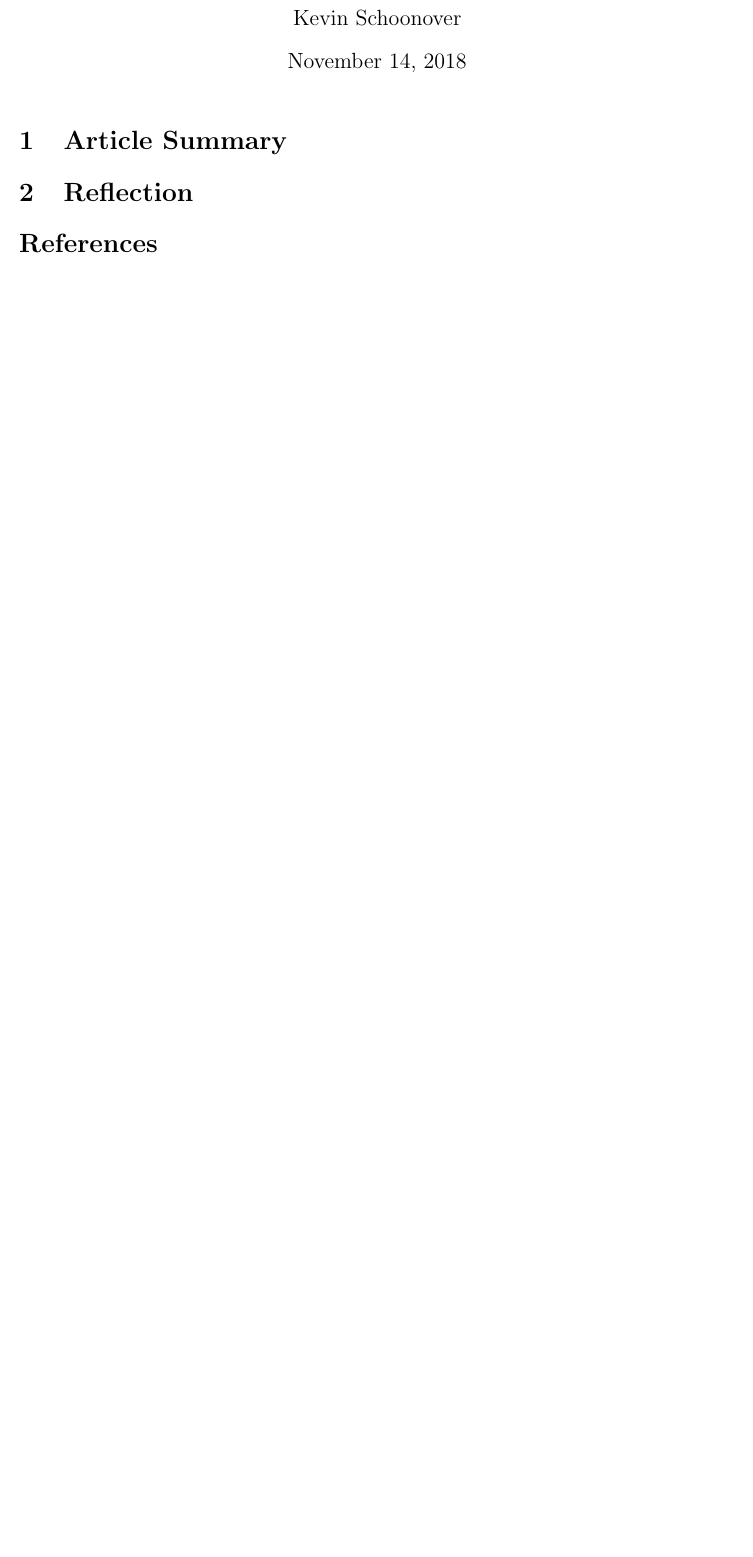
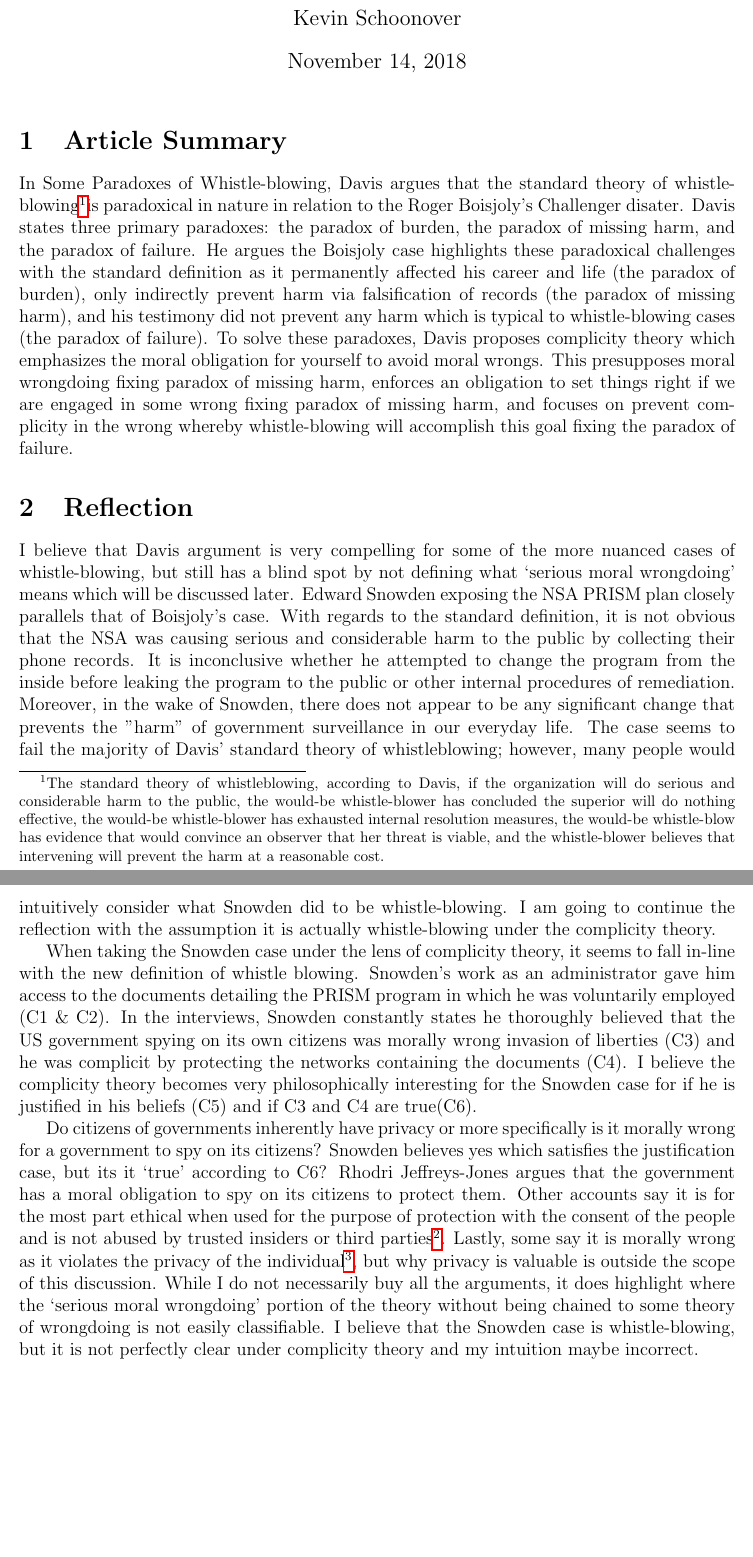
Before and after one commit to NLincoln/philo3125-ethics, a LaTeX document (reflections/4/4.tex): part of the page before the commit and two parts of pages 1 and 2 of 2 after it, the two joined at a grey line, cut so that both start at the same text, the shorter picture padded with empty space. Compiled offline with pdfLaTeX.

Commit message:
Add reflection 4

```diff
--- a/reflections/4/4.tex
+++ b/reflections/4/4.tex
@@ -7,16 +7,74 @@
 
 \begin{document}
 
-\title{Bok - Whistleblowing and Professional Responsibility}
+\title{Davis - Some Paradoxes of Whistle-Blowing}
 \author{Kevin Schoonover}
 
 \maketitle
 
 \section{Article Summary}
+In Some Paradoxes of Whistle-blowing, Davis argues that the standard theory of
+whistleblowing\footnote{The standard theory of whistleblowing, according to
+Davis, if the organization will do serious and considerable harm to the public,
+the would-be whistle-blower has concluded the superior will do nothing
+effective, the would-be whistle-blower has exhausted internal resolution
+measures, the would-be whistle-blow has evidence that would convince an observer
+that her threat is viable, and the whistle-blower believes that intervening will
+prevent the harm at a reasonable cost.}is paradoxical in nature in relation to
+the Roger Boisjoly's Challenger disater. Davis states
+three primary paradoxes: the paradox of burden, the paradox of missing harm,
+and the paradox of failure. He argues the Boisjoly case highlights these
+paradoxical challenges with the standard definition as it permanently affected
+his career and life (the paradox of burden), only indirectly prevent harm via
+falsification of records (the paradox of missing harm), and his testimony did
+not prevent any harm which is typical to whistle-blowing cases (the paradox of
+failure). To solve these paradoxes, Davis proposes complicity theory which
+emphasizes the moral obligation for yourself to avoid moral wrongs. This
+presupposes moral wrongdoing fixing paradox of missing harm, enforces an
+obligation to set things right if we are engaged in some wrong fixing paradox of
+missing harm, and focuses on prevent complicity in the wrong whereby
+whistle-blowing will accomplish this goal fixing the paradox of failure.
 
 \section{Reflection}
+I believe that Davis argument is very compelling for some of the more nuanced
+cases of whistle-blowing, but still has a blind spot by not defining what
+`serious moral wrongdoing' means which will be discussed later. Edward Snowden
+exposing the NSA PRISM plan closely parallels that of Boisjoly's case. With
+regards to the standard definition, it is not obvious that the NSA was causing
+serious and considerable harm to the public by collecting their phone records.
+It is inconclusive whether he attempted to change the program from the inside
+before leaking the program to the public or other internal procedures of
+remediation.  Moreover, in the wake of Snowden, there does not appear to be any
+significant change that prevents the "harm" of government surveillance in our
+everyday life.  The case seems to fail the majority of Davis' standard theory of
+whistleblowing; however, many people would intuitively consider what Snowden did
+to be whistle-blowing. I am going to continue the reflection with the assumption
+it is actually whistle-blowing under the complicity theory.
 
-\bibliographystyle{plain}
-\bibliography{bib/references}
+When taking the Snowden case under the lens of complicity theory, it seems to
+fall in-line with the new definition of whistle blowing. Snowden's work as an
+administrator gave him access to the documents detailing the PRISM program in
+which he was voluntarily employed (C1 \& C2). In the interviews, Snowden
+constantly states he thoroughly believed that the US government spying on its
+own citizens was morally wrong invasion of liberties (C3) and he was complicit
+by protecting the networks containing the documents (C4). I believe the
+complicity theory becomes very philosophically interesting for the Snowden case
+for if he is justified in his beliefs (C5) and if C3 and C4 are true(C6).
+
+Do citizens of governments inherently have privacy or more specifically is it
+morally wrong for a government to spy on its citizens? Snowden believes yes
+which satisfies the justification case, but its it `true' according to C6?
+Rhodri Jeffreys-Jones argues that the government has a moral obligation to spy
+on its citizens to protect them. Other accounts say it is for the most part
+ethical when used for the purpose of protection with the consent of the people
+and is not abused by trusted insiders or third
+parties\footnote{https://cs.stanford.edu/people/eroberts/cs181/projects/ethics-of-surveillance/ethics.html}.
+Lastly, some say it is morally wrong as it violates the privacy of the
+individual\footnote{https://www.iep.utm.edu/surv-eth/}, but why privacy is
+valuable is outside the scope of this discussion. While I do not necessarily buy
+all the arguments, it does highlight where the `serious moral wrongdoing'
+portion of the theory without being chained to some theory of wrongdoing is not
+easily classifiable. I believe that the Snowden case is whistle-blowing, but it
+is not perfectly clear under complicity theory and my intuition maybe incorrect.
 
 \end{document}
```
